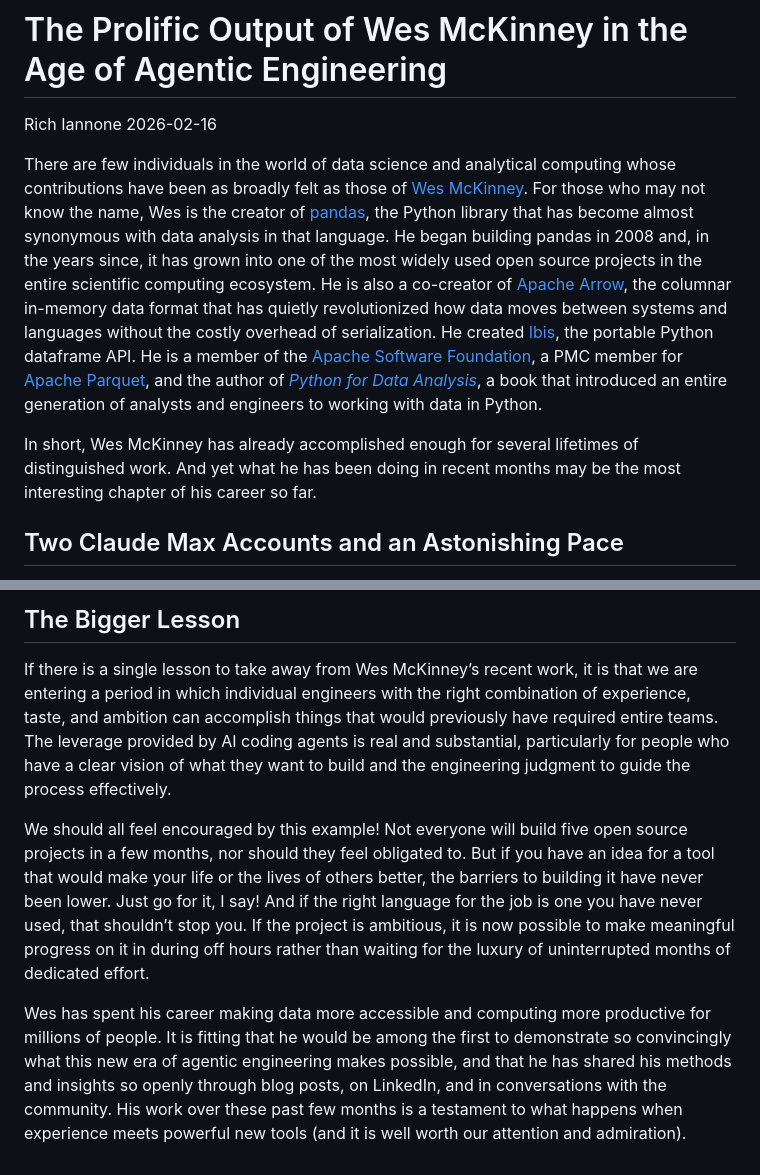
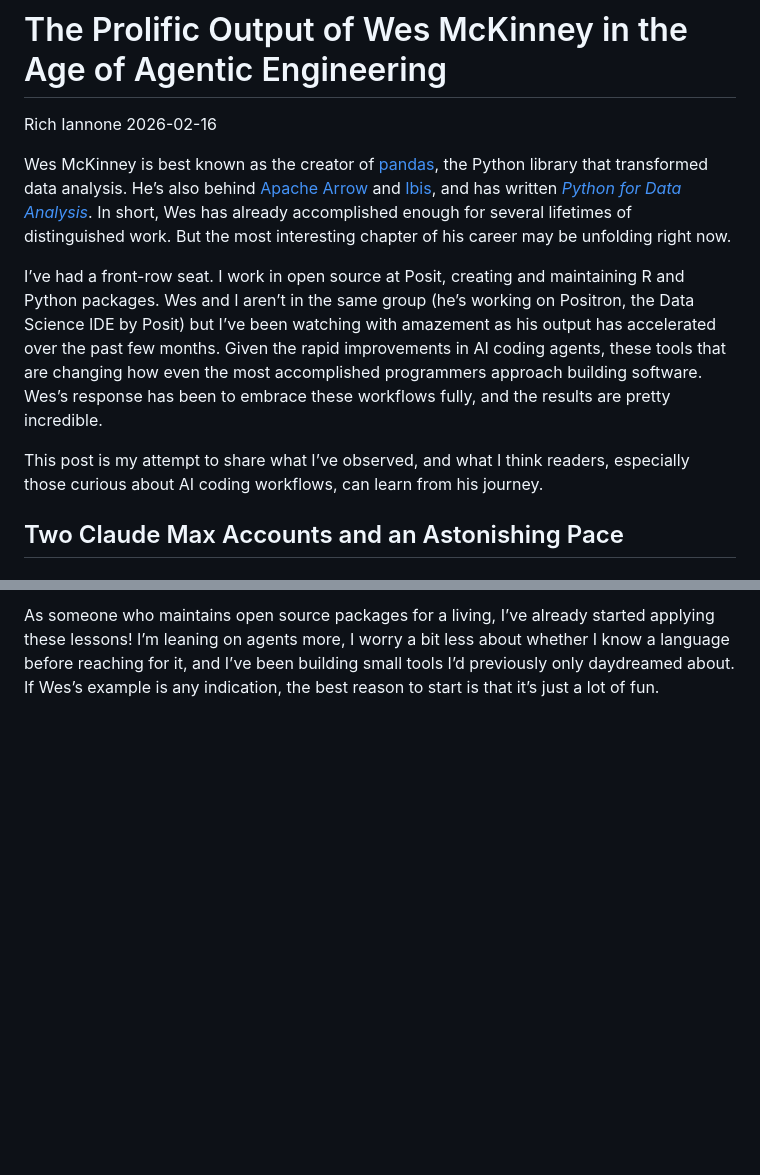
Before and after one commit to rich-iannone/posts, a Markdown page: wes-works/index.md, 2 parts joined by grey strips. Rendered like a GitHub page; blank space fills up the shorter version.

```diff
--- a/wes-works/index.md
+++ b/wes-works/index.md
@@ -2,28 +2,27 @@
 Rich Iannone
 2026-02-16
 
-There are few individuals in the world of data science and analytical
-computing whose contributions have been as broadly felt as those of [Wes
-McKinney](https://wesmckinney.com/). For those who may not know the
-name, Wes is the creator of [pandas](https://pandas.pydata.org/), the
-Python library that has become almost synonymous with data analysis in
-that language. He began building pandas in 2008 and, in the years since,
-it has grown into one of the most widely used open source projects in
-the entire scientific computing ecosystem. He is also a co-creator of
-[Apache Arrow](https://arrow.apache.org/), the columnar in-memory data
-format that has quietly revolutionized how data moves between systems
-and languages without the costly overhead of serialization. He created
-[Ibis](https://ibis-project.org/), the portable Python dataframe API. He
-is a member of the [Apache Software
-Foundation](https://www.apache.org/), a PMC member for [Apache
-Parquet](https://parquet.apache.org/), and the author of *[Python for
-Data Analysis](https://wesmckinney.com/book)*, a book that introduced an
-entire generation of analysts and engineers to working with data in
-Python.
+Wes McKinney is best known as the creator of
+[pandas](https://pandas.pydata.org/), the Python library that
+transformed data analysis. He’s also behind [Apache
+Arrow](https://arrow.apache.org/) and [Ibis](https://ibis-project.org/),
+and has written *[Python for Data
+Analysis](https://wesmckinney.com/book)*. In short, Wes has already
+accomplished enough for several lifetimes of distinguished work. But the
+most interesting chapter of his career may be unfolding right now.
 
-In short, Wes McKinney has already accomplished enough for several
-lifetimes of distinguished work. And yet what he has been doing in
-recent months may be the most interesting chapter of his career so far.
+I’ve had a front-row seat. I work in open source at Posit, creating and
+maintaining R and Python packages. Wes and I aren’t in the same group
+(he’s working on Positron, the Data Science IDE by Posit) but I’ve been
+watching with amazement as his output has accelerated over the past few
+months. Given the rapid improvements in AI coding agents, these tools
+that are changing how even the most accomplished programmers approach
+building software. Wes’s response has been to embrace these workflows
+fully, and the results are pretty incredible.
+
+This post is my attempt to share what I’ve observed, and what I think
+readers, especially those curious about AI coding workflows, can learn
+from his journey.
 
 ## Two Claude Max Accounts and an Astonishing Pace
 
@@ -251,28 +235,6 @@ agents over the course of a few months.
-## The Bigger Lesson
-
-If there is a single lesson to take away from Wes McKinney’s recent
-work, it is that we are entering a period in which individual engineers
-with the right combination of experience, taste, and ambition can
-accomplish things that would previously have required entire teams. The
-leverage provided by AI coding agents is real and substantial,
-particularly for people who have a clear vision of what they want to
-build and the engineering judgment to guide the process effectively.
-
-We should all feel encouraged by this example! Not everyone will build
-five open source projects in a few months, nor should they feel
-obligated to. But if you have an idea for a tool that would make your
-life or the lives of others better, the barriers to building it have
-never been lower. Just go for it, I say! And if the right language for
-the job is one you have never used, that shouldn’t stop you. If the
-project is ambitious, it is now possible to make meaningful progress on
-it in during off hours rather than waiting for the luxury of
-uninterrupted months of dedicated effort.
-
-Wes has spent his career making data more accessible and computing more
-productive for millions of people. It is fitting that he would be among
-the first to demonstrate so convincingly what this new era of agentic
-engineering makes possible, and that he has shared his methods and
-insights so openly through blog posts, on LinkedIn, and in conversations
-with the community. His work over these past few months is a testament
-to what happens when experience meets powerful new tools (and it is well
-worth our attention and admiration).
+As someone who maintains open source packages for a living, I’ve already
+started applying these lessons! I’m leaning on agents more, I worry a
+bit less about whether I know a language before reaching for it, and
+I’ve been building small tools I’d previously only daydreamed about. If
+Wes’s example is any indication, the best reason to start is that it’s
+just a lot of fun.
```
Also changed, not shown: other parts of wes-works/index.md (+140 -155 lines).
